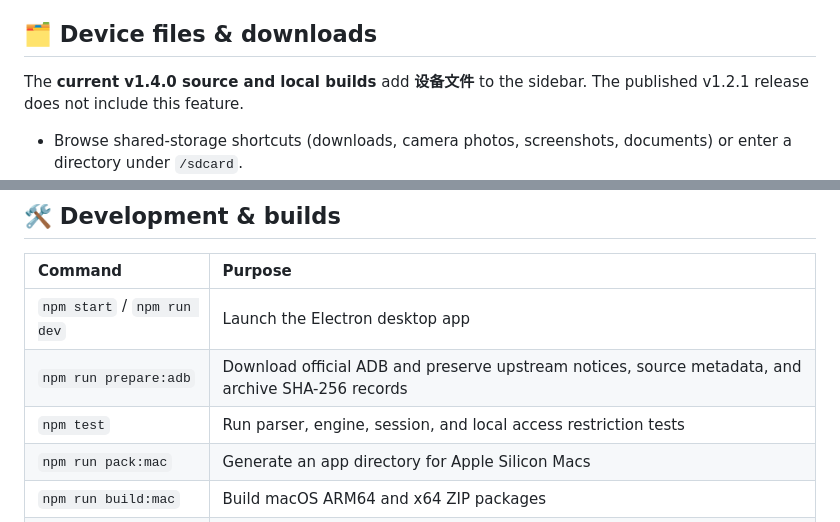
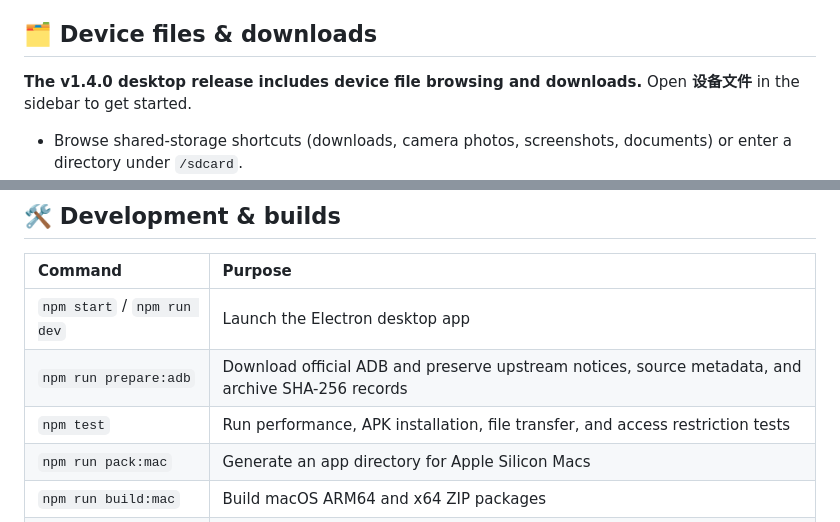
Before and after one commit to binbinku/BKDeviceMonitor, a Markdown page: README.en.md, 2 parts joined by grey strips. GitHub-like rendering.

```diff
--- a/README.en.md
+++ b/README.en.md
@@ -116,7 +120,7 @@ Only standalone APKs are supported, not `.aab`, `.apks`, or split APK sets. Inst
 
 ## 🗂 Device files & downloads
 
-The **current v1.4.0 source and local builds** add **设备文件** to the sidebar. The published v1.2.1 release does not include this feature.
+**The v1.4.0 desktop release includes device file browsing and downloads.** Open **设备文件** in the sidebar to get started.
 
 - Browse shared-storage shortcuts (downloads, camera photos, screenshots, documents) or enter a directory under `/sdcard`.
 - Sort by name, size, or modification time; filter the current directory, show hidden entries, and select multiple files or folders.
@@ -134,7 +138,7 @@ File operations use restricted desktop IPC, are not exposed through optional web
 | :--- | :--- |
 | `npm start` / `npm run dev` | Launch the Electron desktop app |
 | `npm run prepare:adb` | Download official ADB and preserve upstream notices, source metadata, and archive SHA-256 records |
-| `npm test` | Run parser, engine, session, and local access restriction tests |
+| `npm test` | Run performance, APK installation, file transfer, and access restriction tests |
 | `npm run pack:mac` | Generate an app directory for Apple Silicon Macs |
 | `npm run build:mac` | Build macOS ARM64 and x64 ZIP packages |
 | `npm run build:win` | Build a Windows x64 ZIP package |
```
Also changed, not shown: other parts of README.en.md (+12 -8 lines), README.md (+14 -10 lines).
